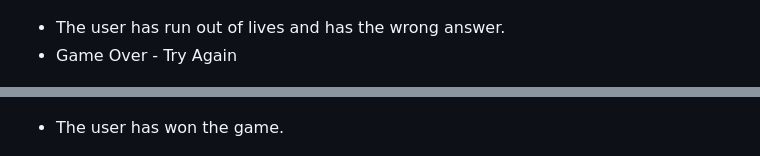
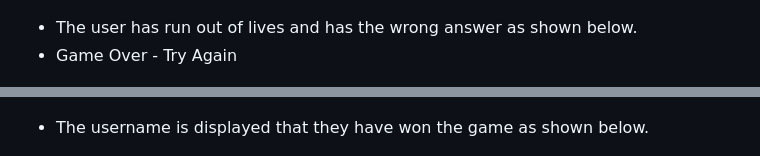
Before and after one commit to firefox35/konnect, a Markdown page: README.md, 2 parts joined by grey strips. Rendered like a GitHub page.

Commit message:
Amended wording on how the game is played section of the Readme file

```diff
--- a/README.md
+++ b/README.md
@@ -42,12 +42,12 @@ The Rules of Game Screen
 
 ![Konnect](assets/images/game-words3.PNG)
 
-- The user has run out of lives and has the wrong answer.
+- The user has run out of lives and has the wrong answer as shown below.
 - Game Over - Try Again
 
 ![Konnect](assets/images/game-wrong-answer.PNG)
 
-- The user has won the game.
+- The username is displayed that they have won the game as shown below.
 
 ![Konnect](assets/images/game-won.PNG)
 
```
Also changed, not shown: other parts of README.md (+0 -1 lines).
